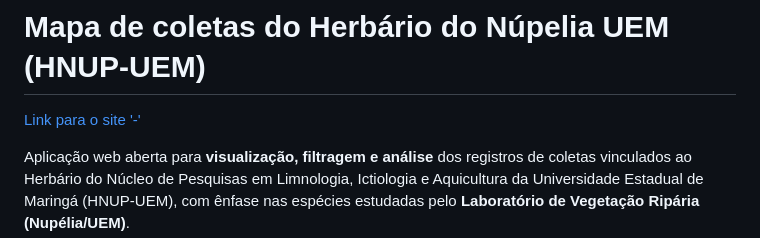
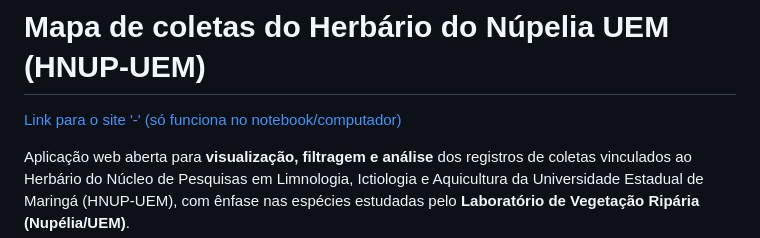
Before and after one commit to Leprechas/Mapa_Piperaceae, a Markdown page: README.md, the part around the change. Drawn GitHub-style.

```diff
--- a/README.md
+++ b/README.md
@@ -1,5 +1,5 @@
 # Mapa de coletas do Herbário do Núpelia UEM (HNUP-UEM)
-[Link para o site '-'](https://leprechas.github.io/Mapa_Piperaceae/)
+[Link para o site '-' (só funciona no notebook/computador)](https://leprechas.github.io/Mapa_Piperaceae/)
 
 Aplicação web aberta para **visualização, filtragem e análise** dos registros de coletas vinculados ao Herbário do Núcleo de Pesquisas em Limnologia, Ictiologia e Aquicultura da Universidade Estadual de Maringá (HNUP-UEM), com ênfase nas espécies estudadas pelo **Laboratório de Vegetação Ripária (Nupélia/UEM)**.
 > O exemplo atual pode estar focado em grupos específicos (ex.: **Piperaceae**), mas a aplicação é **genérica** e pode ser usada por outros herbários/labs com seus próprios dados.
```
